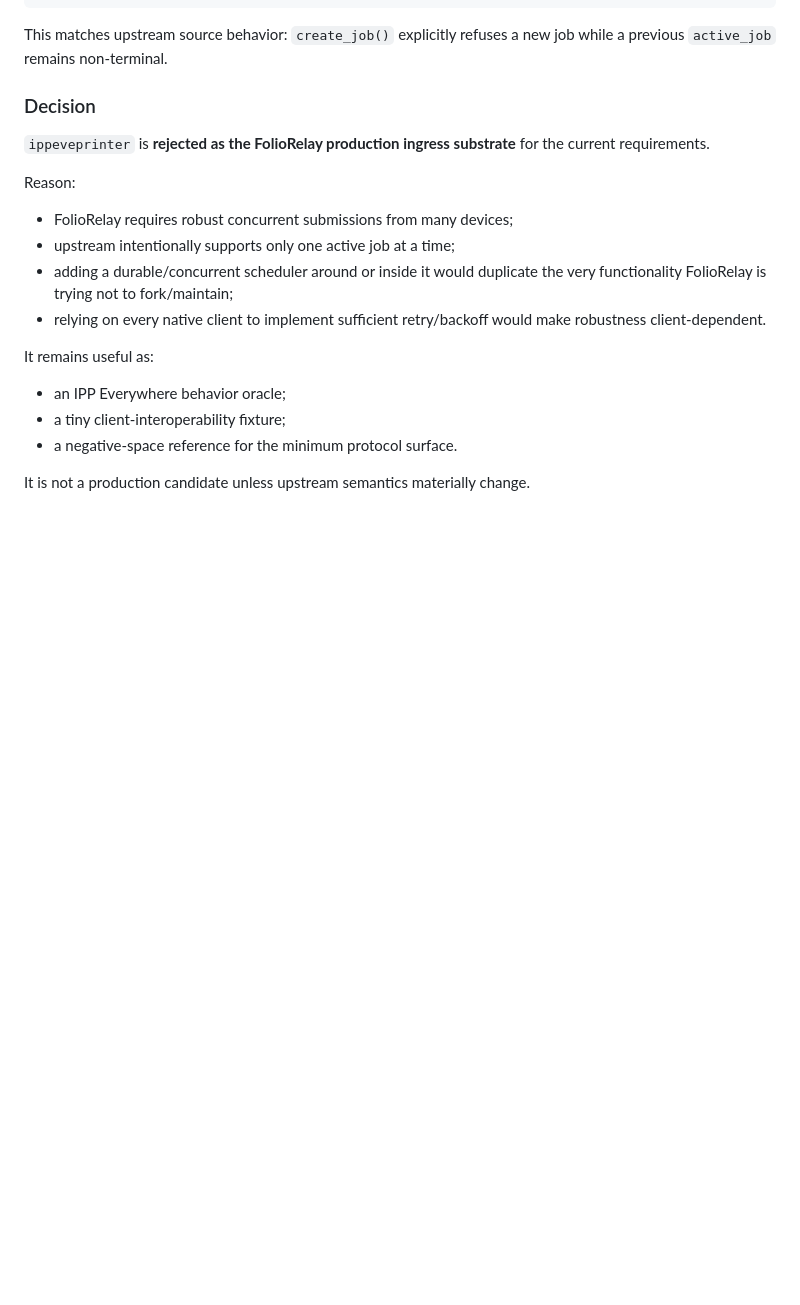
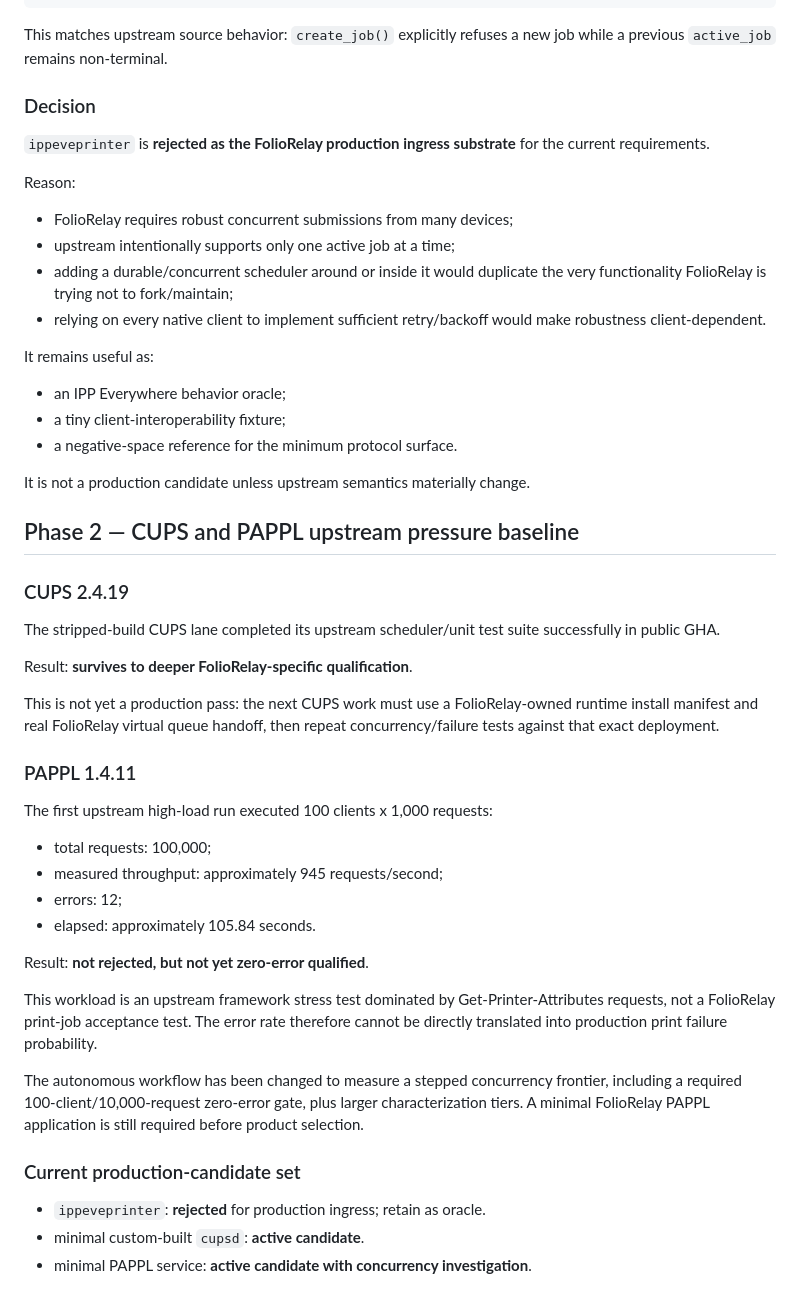
Before and after one commit to SemperSupra/folio-relay, a Markdown page: docs/PRINT_SUBSTRATE_RESULTS.md, the part around the change. GitHub-like rendering; blank space fills up the shorter version.

Commit message:
folio-relay: record CUPS and PAPPL phase two evidence

```diff
--- a/docs/PRINT_SUBSTRATE_RESULTS.md
+++ b/docs/PRINT_SUBSTRATE_RESULTS.md
@@ -210,3 +210,43 @@ It remains useful as:
 - a negative-space reference for the minimum protocol surface.
 
 It is not a production candidate unless upstream semantics materially change.
+
+## Phase 2 — CUPS and PAPPL upstream pressure baseline
+
+### CUPS 2.4.19
+
+The stripped-build CUPS lane completed its upstream scheduler/unit test suite
+successfully in public GHA.
+
+Result: **survives to deeper FolioRelay-specific qualification**.
+
+This is not yet a production pass: the next CUPS work must use a
+FolioRelay-owned runtime install manifest and real FolioRelay virtual queue
+handoff, then repeat concurrency/failure tests against that exact deployment.
+
+### PAPPL 1.4.11
+
+The first upstream high-load run executed 100 clients x 1,000 requests:
+
+- total requests: 100,000;
+- measured throughput: approximately 945 requests/second;
+- errors: 12;
+- elapsed: approximately 105.84 seconds.
+
+Result: **not rejected, but not yet zero-error qualified**.
+
+This workload is an upstream framework stress test dominated by
+Get-Printer-Attributes requests, not a FolioRelay print-job acceptance test.
+The error rate therefore cannot be directly translated into production print
+failure probability.
+
+The autonomous workflow has been changed to measure a stepped concurrency
+frontier, including a required 100-client/10,000-request zero-error gate, plus
+larger characterization tiers. A minimal FolioRelay PAPPL application is still
+required before product selection.
+
+### Current production-candidate set
+
+- `ippeveprinter`: **rejected** for production ingress; retain as oracle.
+- minimal custom-built `cupsd`: **active candidate**.
+- minimal PAPPL service: **active candidate with concurrency investigation**.
```
